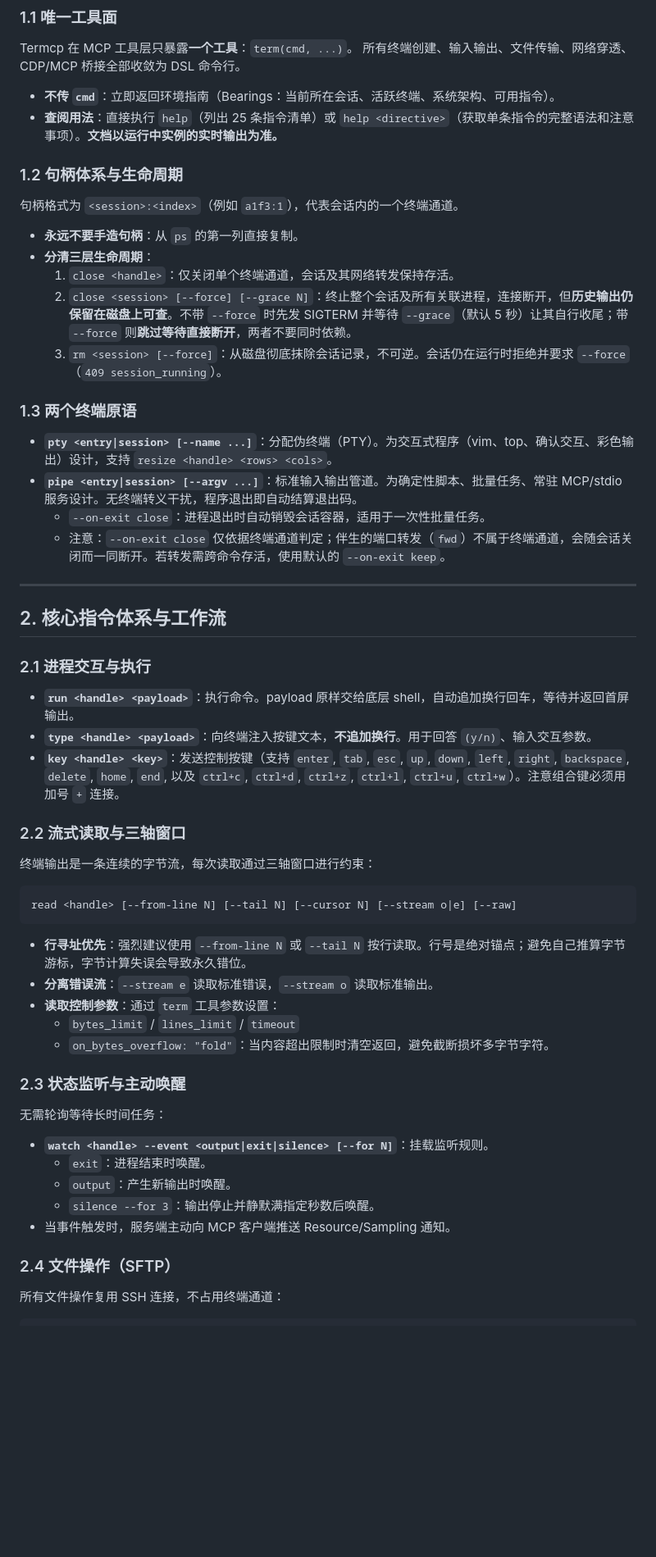
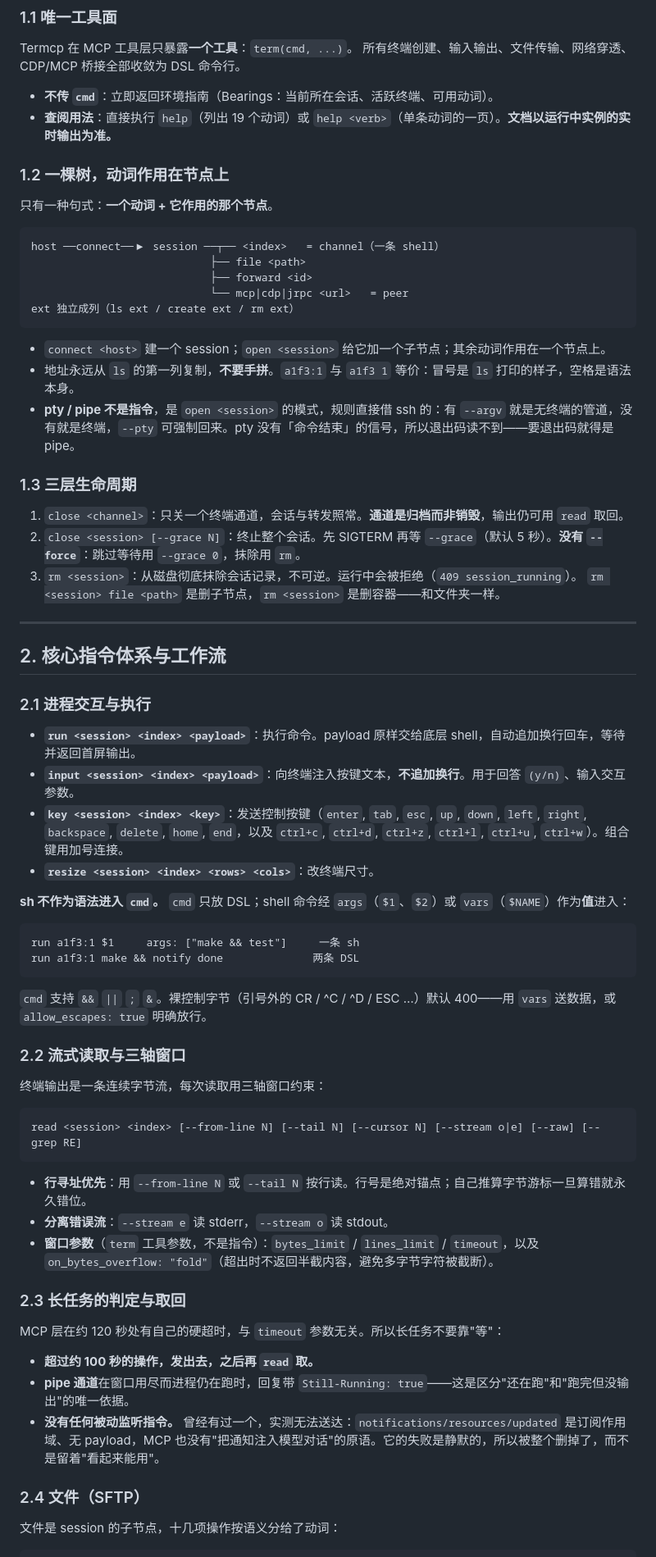
Before and after one commit to open-mcp-ai/termcp-skills, a Markdown page: SKILL.md, the part around one of its changes. Shown at 82% size. Rendered like a GitHub page; blank space fills up the shorter version.

````diff
--- a/SKILL.md
+++ b/SKILL.md
@@ -23,51 +23,62 @@ description: 用 termcp 操作终端。当请求提到 termcp、termcp:// 定位
 ### 1.1 唯一工具面
 Termcp 在 MCP 工具层只暴露**一个工具**：`term(cmd, ...)`。
 所有终端创建、输入输出、文件传输、网络穿透、CDP/MCP 桥接全部收敛为 DSL 命令行。
-- **不传 `cmd`**：立即返回环境指南（Bearings：当前所在会话、活跃终端、系统架构、可用指令）。
-- **查阅用法**：直接执行 `help`（列出 25 条指令清单）或 `help <directive>`（获取单条指令的完整语法和注意事项）。**文档以运行中实例的实时输出为准。**
+- **不传 `cmd`**：立即返回环境指南（Bearings：当前所在会话、活跃终端、可用动词）。
+- **查阅用法**：直接执行 `help`（列出 19 个动词）或 `help <verb>`（单条动词的一页）。**文档以运行中实例的实时输出为准。**
 
-### 1.2 句柄体系与生命周期
-句柄格式为 `<session>:<index>`（例如 `a1f3:1`），代表会话内的一个终端通道。
-- **永远不要手造句柄**：从 `ps` 的第一列直接复制。
-- **分清三层生命周期**：
-  1. `close <handle>`：仅关闭单个终端通道，会话及其网络转发保持存活。
-  2. `close <session> [--force] [--grace N]`：终止整个会话及所有关联进程，连接断开，但**历史输出仍保留在磁盘上可查**。不带 `--force` 时先发 SIGTERM 并等待 `--grace`（默认 5 秒）让其自行收尾；带 `--force` 则**跳过等待直接断开**，两者不要同时依赖。
-  3. `rm <session> [--force]`：从磁盘彻底抹除会话记录，不可逆。会话仍在运行时拒绝并要求 `--force`（`409 session_running`）。
+### 1.2 一棵树，动词作用在节点上
+只有一种句式：**一个动词 + 它作用的那个节点**。
 
-### 1.3 两个终端原语
-- **`pty <entry|session> [--name ...]`**：分配伪终端（PTY）。为交互式程序（vim、top、确认交互、彩色输出）设计，支持 `resize <handle> <rows> <cols>`。
-- **`pipe <entry|session> [--argv ...]`**：标准输入输出管道。为确定性脚本、批量任务、常驻 MCP/stdio 服务设计。无终端转义干扰，程序退出即自动结算退出码。
-  - `--on-exit close`：进程退出时自动销毁会话容器，适用于一次性批量任务。
-  - 注意：`--on-exit close` 仅依据终端通道判定；伴生的端口转发（`fwd`）不属于终端通道，会随会话关闭而一同断开。若转发需跨命令存活，使用默认的 `--on-exit keep`。
+```text
+host ──connect──▶ session ──┬── <index>   = channel（一条 shell）
+                            ├── file <path>
+                            ├── forward <id>
+                            └── mcp|cdp|jrpc <url>   = peer
+ext 独立成列（ls ext / create ext / rm ext）
+```
+
+- `connect <host>` 建一个 session；`open <session>` 给它加一个子节点；其余动词作用在一个节点上。
+- 地址永远从 `ls` 的第一列复制，**不要手拼**。`a1f3:1` 与 `a1f3 1` 等价：冒号是 `ls` 打印的样子，空格是语法本身。
+- **pty / pipe 不是指令**，是 `open <session>` 的模式，规则直接借 ssh 的：有 `--argv` 就是无终端的管道，没有就是终端，`--pty` 可强制回来。pty 没有「命令结束」的信号，所以退出码读不到——要退出码就得是 pipe。
+
+### 1.3 三层生命周期
+1. `close <channel>`：只关一个终端通道，会话与转发照常。**通道是归档而非销毁**，输出仍可用 `read` 取回。
+2. `close <session> [--grace N]`：终止整个会话。先 SIGTERM 再等 `--grace`（默认 5 秒）。**没有 `--force`**：跳过等待用 `--grace 0`，抹除用 `rm`。
+3. `rm <session>`：从磁盘彻底抹除会话记录，不可逆。运行中会被拒绝（`409 session_running`）。
+   `rm <session> file <path>` 是删子节点，`rm <session>` 是删容器——和文件夹一样。
 
 ---
 
 ## 2. 核心指令体系与工作流
 
 ### 2.1 进程交互与执行
-- **`run <handle> <payload>`**：执行命令。payload 原样交给底层 shell，自动追加换行回车，等待并返回首屏输出。
-- **`type <handle> <payload>`**：向终端注入按键文本，**不追加换行**。用于回答 `(y/n)`、输入交互参数。
-- **`key <handle> <key>`**：发送控制按键（支持 `enter`, `tab`, `esc`, `up`, `down`, `left`, `right`, `backspace`, `delete`, `home`, `end`, 以及 `ctrl+c`, `ctrl+d`, `ctrl+z`, `ctrl+l`, `ctrl+u`, `ctrl+w`）。注意组合键必须用加号 `+` 连接。
+- **`run <session> <index> <payload>`**：执行命令。payload 原样交给底层 shell，自动追加换行回车，等待并返回首屏输出。
+- **`input <session> <index> <payload>`**：向终端注入按键文本，**不追加换行**。用于回答 `(y/n)`、输入交互参数。
+- **`key <session> <index> <key>`**：发送控制按键（`enter`, `tab`, `esc`, `up`, `down`, `left`, `right`, `backspace`, `delete`, `home`, `end`，以及 `ctrl+c`, `ctrl+d`, `ctrl+z`, `ctrl+l`, `ctrl+u`, `ctrl+w`）。组合键用加号连接。
+- **`resize <session> <index> <rows> <cols>`**：改终端尺寸。
+
+**sh 不作为语法进入 `cmd`。** `cmd` 只放 DSL；shell 命令经 `args`（`$1`、`$2`）或 `vars`（`$NAME`）作为**值**进入：
+```text
+run a1f3:1 $1     args: ["make && test"]     一条 sh
+run a1f3:1 make && notify done              两条 DSL
+```
+`cmd` 支持 `&&` `||` `;` `&`。裸控制字节（引号外的 CR / ^C / ^D / ESC …）默认 400——用 `vars` 送数据，或 `allow_escapes: true` 明确放行。
 
 ### 2.2 流式读取与三轴窗口
-终端输出是一条连续的字节流，每次读取通过三轴窗口进行约束：
+终端输出是一条连续字节流，每次读取用三轴窗口约束：
 ```text
-read <handle> [--from-line N] [--tail N] [--cursor N] [--stream o|e] [--raw]
+read <session> <index> [--from-line N] [--tail N] [--cursor N] [--stream o|e] [--raw] [--grep RE]
 ```
-- **行寻址优先**：强烈建议使用 `--from-line N` 或 `--tail N` 按行读取。行号是绝对锚点；避免自己推算字节游标，字节计算失误会导致永久错位。
-- **分离错误流**：`--stream e` 读取标准错误，`--stream o` 读取标准输出。
-- **读取控制参数**：通过 `term` 工具参数设置：
-  - `bytes_limit` / `lines_limit` / `timeout`
-  - `on_bytes_overflow: "fold"`：当内容超出限制时清空返回，避免截断损坏多字节字符。
+- **行寻址优先**：用 `--from-line N` 或 `--tail N` 按行读。行号是绝对锚点；自己推算字节游标一旦算错就永久错位。
+- **分离错误流**：`--stream e` 读 stderr，`--stream o` 读 stdout。
+- **窗口参数**（`term` 工具参数，不是指令）：`bytes_limit` / `lines_limit` / `timeout`，以及 `on_bytes_overflow: "fold"`（超出时不返回半截内容，避免多字节字符被截断）。
 
-### 2.3 状态监听与主动唤醒
-无需轮询等待长时间任务：
-- **`watch <handle> --event <output|exit|silence> [--for N]`**：挂载监听规则。
-  - `exit`：进程结束时唤醒。
-  - `output`：产生新输出时唤醒。
-  - `silence --for 3`：输出停止并静默满指定秒数后唤醒。
-- 当事件触发时，服务端主动向 MCP 客户端推送 Resource/Sampling 通知。
+### 2.3 长任务的判定与取回
+MCP 层在约 120 秒处有自己的硬超时，与 `timeout` 参数无关。所以长任务不要靠"等"：
+- **超过约 100 秒的操作，发出去，之后再 `read` 取。**
+- **pipe 通道**在窗口用尽而进程仍在跑时，回复带 `Still-Running: true`——这是区分"还在跑"和"跑完但没输出"的唯一依据。
+- **没有任何被动监听指令。** 曾经有过一个，实测无法送达：`notifications/resources/updated` 是订阅作用域、无 payload，MCP 也没有"把通知注入模型对话"的原语。它的失败是静默的，所以被整个删掉了，而不是留着"看起来能用"。
 
-### 2.4 文件操作（SFTP）
-所有文件操作复用 SSH 连接，不占用终端通道：
+### 2.4 文件（SFTP）
+文件是 session 的子节点，十几项操作按语义分给了动词：
 ```text
````
Also changed, not shown: other parts of SKILL.md (+40 -20 lines).
